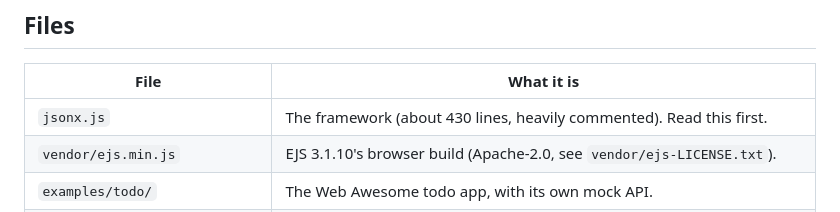
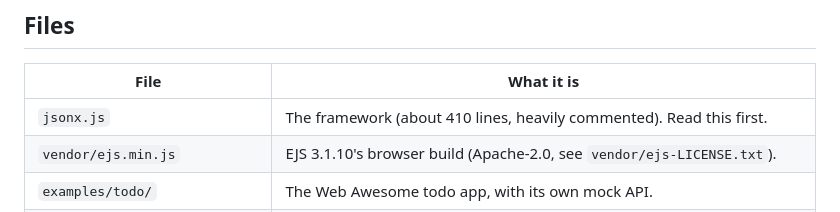
Before and after one commit to Crunchy000/js-framework, a Markdown page: README.md, the part around the change. Drawn GitHub-style.

Commit message:
README: fix line count
Co-Authored-By: Claude Opus 5.5 (1M context) <noreply@anthropic.com>
Claude-Session: https://claude.ai/code/session_01GLPC2za7QwobeLoZ2oxgbm

```diff
--- a/README.md
+++ b/README.md
@@ -56,7 +56,7 @@ Open `examples/basic/index.html` in a browser. There's no build step and no serv
 
 | File | What it is |
 |---|---|
-| `jsonx.js` | The framework (about 430 lines, heavily commented). Read this first. |
+| `jsonx.js` | The framework (about 410 lines, heavily commented). Read this first. |
 | `vendor/ejs.min.js` | EJS 3.1.10's browser build (Apache-2.0, see `vendor/ejs-LICENSE.txt`). |
 | `examples/todo/` | The Web Awesome todo app, with its own mock API. |
 | `examples/basic/` | The feature tour, with three demo web components in `components.js`. |
```
